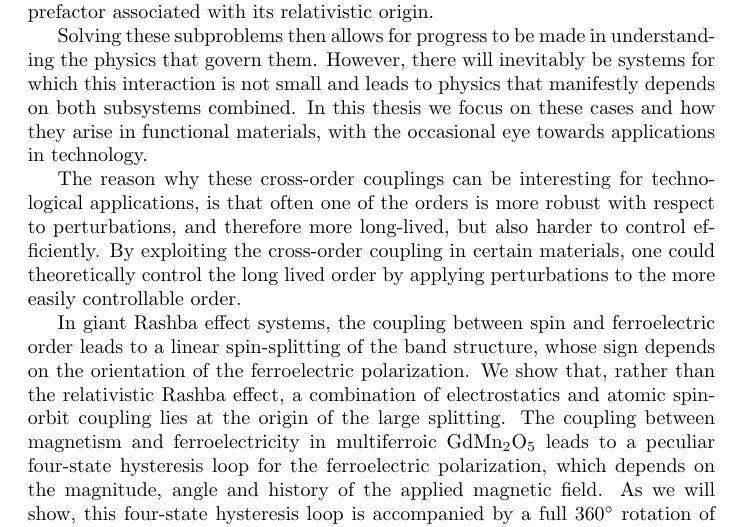
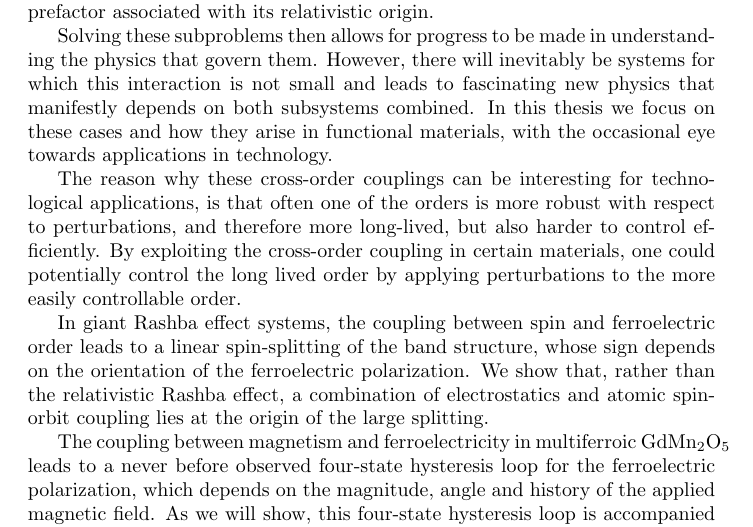
Before and after one commit to louisponet/Thesis, a LaTeX thesis (papers/Thesis.tex): part of page 1 of 14 before the commit and part of page 1 of 2 after it, cut so that both start at the same text. Compiled offline with pdfLaTeX.

Commit message:
abstract cahnges

```diff
--- a/papers/Thesis.tex
+++ b/papers/Thesis.tex
@@ -68,13 +68,14 @@ One example, often put into practice, is the separation of electronic and phonon
 Another is the often neglected spin-orbit coupling, due to the tiny prefactor associated with its relativistic origin.
 
 Solving these subproblems then allows for progress to be made in understanding the physics that govern them.
-However, there will inevitably be systems for which this interaction is not small and leads to physics that manifestly depends on both subsystems combined.
+However, there will inevitably be systems for which this interaction is not small and leads to fascinating new physics that manifestly depends on both subsystems combined.
 In this thesis we focus on these cases and how they arise in functional materials, with the occasional eye towards applications in technology.
 
 The reason why these cross-order couplings can be interesting for technological applications, is that often one of the orders is more robust with respect to perturbations, and therefore more long-lived, but also harder to control efficiently.
-By exploiting the cross-order coupling in certain materials, one could theoretically control the long lived order by applying perturbations to the more easily controllable order.
+By exploiting the cross-order coupling in certain materials, one could potentially control the long lived order by applying perturbations to the more easily controllable order.
 
 In giant Rashba effect systems, the coupling between spin and ferroelectric order leads to a linear spin-splitting of the band structure, whose sign depends on the orientation of the ferroelectric polarization.
 We show that, rather than the relativistic Rashba effect, a combination of electrostatics and atomic spin-orbit coupling lies at the origin of the large splitting.
-The coupling between magnetism and ferroelectricity in multiferroic GdMn$_2$O$_5$ leads to a peculiar four-state hysteresis loop for the ferroelectric polarization, which depends on the magnitude, angle and history of the applied magnetic field.
+
+The coupling between magnetism and ferroelectricity in multiferroic GdMn$_2$O$_5$ leads to a never before observed four-state hysteresis loop for the ferroelectric polarization, which depends on the magnitude, angle and history of the applied magnetic field.
 As we will show, this four-state hysteresis loop is accompanied by a full 360$^\circ$ rotation of spins in the material, which resembles the crankshaft of a car, converting the linear back-and-forth motion of the magnetic field into a rotational motion of the spins.
```
Also changed, not shown: papers/Cr/Cr.tex (+1 -0 lines), papers/Thesis.tex (20 more changed lines).
